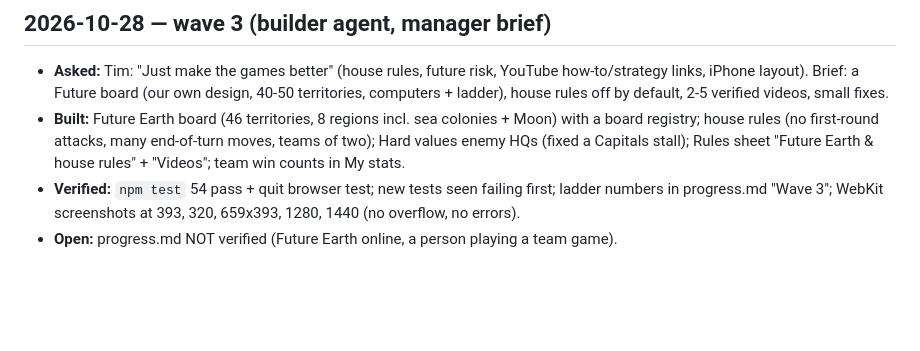
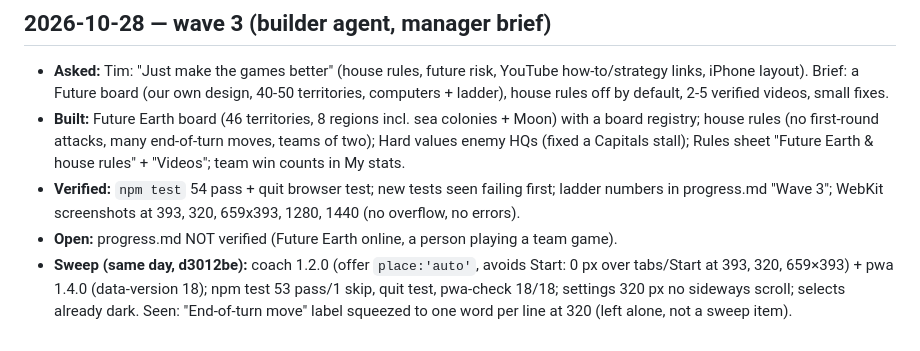
Before and after one commit to TimothyHadfield/risk, a Markdown page: chat.md, the part around the change. Drawn GitHub-style; blank space fills up the shorter version.

Commit message:
Handoff: kit sweep line in progress + chat
Co-Authored-By: Claude Opus 5.5 (1M context) <noreply@anthropic.com>

```diff
--- a/chat.md
+++ b/chat.md
@@ -56,3 +56,4 @@
 - **Built:** Future Earth board (46 territories, 8 regions incl. sea colonies + Moon) with a board registry; house rules (no first-round attacks, many end-of-turn moves, teams of two); Hard values enemy HQs (fixed a Capitals stall); Rules sheet "Future Earth & house rules" + "Videos"; team win counts in My stats.
 - **Verified:** `npm test` 54 pass + quit browser test; new tests seen failing first; ladder numbers in progress.md "Wave 3"; WebKit screenshots at 393, 320, 659x393, 1280, 1440 (no overflow, no errors).
 - **Open:** progress.md NOT verified (Future Earth online, a person playing a team game).
+- **Sweep (same day, d3012be):** coach 1.2.0 (offer `place:'auto'`, avoids Start: 0 px over tabs/Start at 393, 320, 659×393) + pwa 1.4.0 (data-version 18); npm test 53 pass/1 skip, quit test, pwa-check 18/18; settings 320 px no sideways scroll; selects already dark. Seen: "End-of-turn move" label squeezed to one word per line at 320 (left alone, not a sweep item).
```
Also changed, not shown: progress.md (+1 -0 lines).
